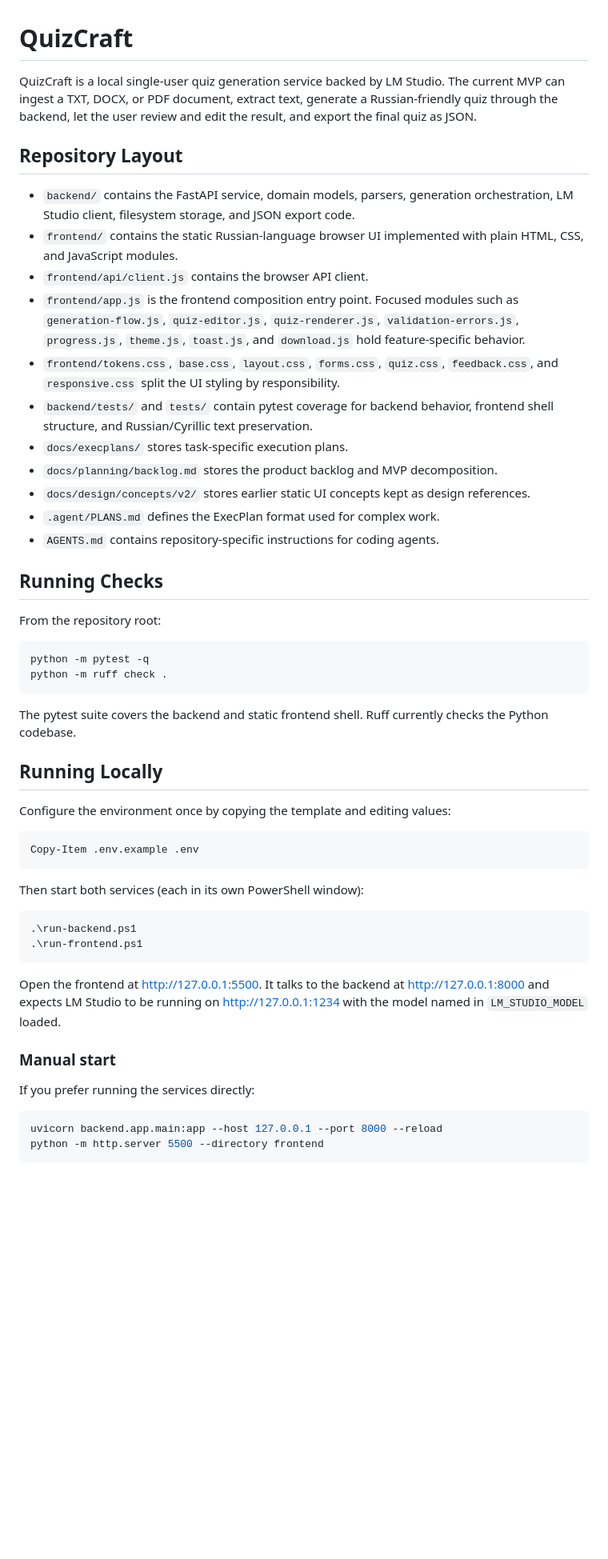
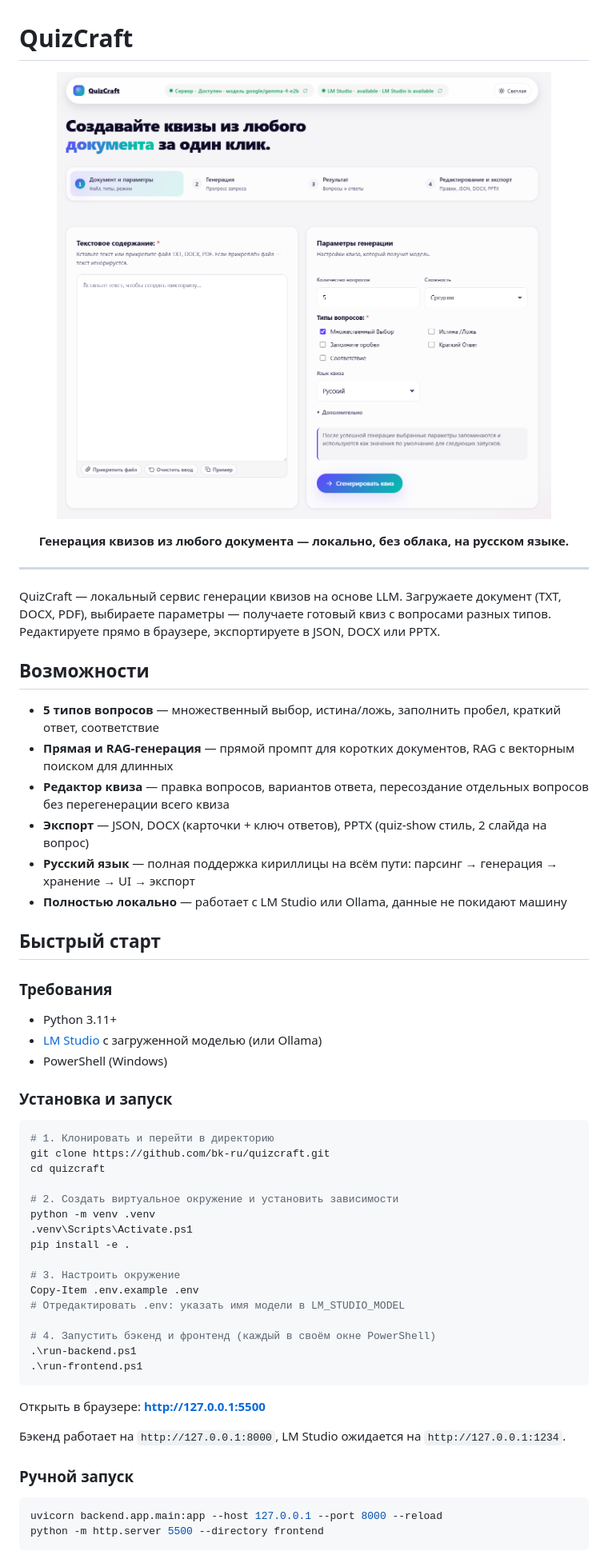
Before and after one commit to bk-ru/quizcraft, a Markdown page: README.md, the part around the change printed below. Shown: that part at 80% size. Drawn GitHub-style; pictures changed too: docs/images/hero.png (added); blank space fills up the shorter version.

Commit message:
docs: rewrite README with hero image, features, architecture, and quick start

````diff
--- a/README.md
+++ b/README.md
@@ -1,52 +1,60 @@
 # QuizCraft
 
-QuizCraft is a local single-user quiz generation service backed by LM Studio. The current MVP can ingest a TXT, DOCX, or PDF document, extract text, generate a Russian-friendly quiz through the backend, let the user review and edit the result, and export the final quiz as JSON.
+<p align="center">
+  <img src="docs/images/hero.png" alt="QuizCraft UI" width="900">
+</p>
 
-## Repository Layout
+<p align="center">
+  <strong>Генерация квизов из любого документа — локально, без облака, на русском языке.</strong>
+</p>
 
-- `backend/` contains the FastAPI service, domain models, parsers, generation orchestration, LM Studio client, filesystem storage, and JSON export code.
-- `frontend/` contains the static Russian-language browser UI implemented with plain HTML, CSS, and JavaScript modules.
-- `frontend/api/client.js` contains the browser API client.
-- `frontend/app.js` is the frontend composition entry point. Focused modules such as `generation-flow.js`, `quiz-editor.js`, `quiz-renderer.js`, `validation-errors.js`, `progress.js`, `theme.js`, `toast.js`, and `download.js` hold feature-specific behavior.
-- `frontend/tokens.css`, `base.css`, `layout.css`, `forms.css`, `quiz.css`, `feedback.css`, and `responsive.css` split the UI styling by responsibility.
-- `backend/tests/` and `tests/` contain pytest coverage for backend behavior, frontend shell structure, and Russian/Cyrillic text preservation.
-- `docs/execplans/` stores task-specific execution plans.
-- `docs/planning/backlog.md` stores the product backlog and MVP decomposition.
-- `docs/design/concepts/v2/` stores earlier static UI concepts kept as design references.
-- `.agent/PLANS.md` defines the ExecPlan format used for complex work.
-- `AGENTS.md` contains repository-specific instructions for coding agents.
+---
 
-## Running Checks
+QuizCraft — локальный сервис генерации квизов на основе LLM. Загружаете документ (TXT, DOCX, PDF), выбираете параметры — получаете готовый квиз с вопросами разных типов. Редактируете прямо в браузере, экспортируете в JSON, DOCX или PPTX.
 
-From the repository root:
+## Возможности
+
+- **5 типов вопросов** — множественный выбор, истина/ложь, заполнить пробел, краткий ответ, соответствие
+- **Прямая и RAG-генерация** — прямой промпт для коротких документов, RAG с векторным поиском для длинных
+- **Редактор квиза** — правка вопросов, вариантов ответа, пересоздание отдельных вопросов без перегенерации всего квиза
+- **Экспорт** — JSON, DOCX (карточки + ключ ответов), PPTX (quiz-show стиль, 2 слайда на вопрос)
+- **Русский язык** — полная поддержка кириллицы на всём пути: парсинг → генерация → хранение → UI → экспорт
+- **Полностью локально** — работает с LM Studio или Ollama, данные не покидают машину
+
+## Быстрый старт
+
+### Требования
+
+- Python 3.11+
+- [LM Studio](https://lmstudio.ai/) с загруженной моделью (или Ollama)
+- PowerShell (Windows)
+
+### Установка и запуск
 
 ```powershell
-python -m pytest -q
-python -m ruff check .
-```
+# 1. Клонировать и перейти в директорию
+git clone https://github.com/bk-ru/quizcraft.git
+cd quizcraft
 
-The pytest suite covers the backend and static frontend shell. Ruff currently checks the Python codebase.
+# 2. Создать виртуальное окружение и установить зависимости
+python -m venv .venv
+.venv\Scripts\Activate.ps1
+pip install -e .
 
-## Running Locally
+# 3. Настроить окружение
+Copy-Item .env.example .env
+# Отредактировать .env: указать имя модели в LM_STUDIO_MODEL
 
-Configure the environment once by copying the template and editing values:
-
-```powershell
-Copy-Item .env.example .env
-```
-
-Then start both services (each in its own PowerShell window):
-
-```powershell
+# 4. Запустить бэкенд и фронтенд (каждый в своём окне PowerShell)
 .\run-backend.ps1
 .\run-frontend.ps1
 ```
 
-Open the frontend at http://127.0.0.1:5500. It talks to the backend at http://127.0.0.1:8000 and expects LM Studio to be running on http://127.0.0.1:1234 with the model named in `LM_STUDIO_MODEL` loaded.
+Открыть в браузере: **http://127.0.0.1:5500**
 
-### Manual start
+Бэкенд работает на `http://127.0.0.1:8000`, LM Studio ожидается на `http://127.0.0.1:1234`.
 
-If you prefer running the services directly:
+### Ручной запуск
 
 ```powershell
 uvicorn backend.app.main:app --host 127.0.0.1 --port 8000 --reload
````
Also changed, not shown: other parts of README.md (+63 -3 lines).
